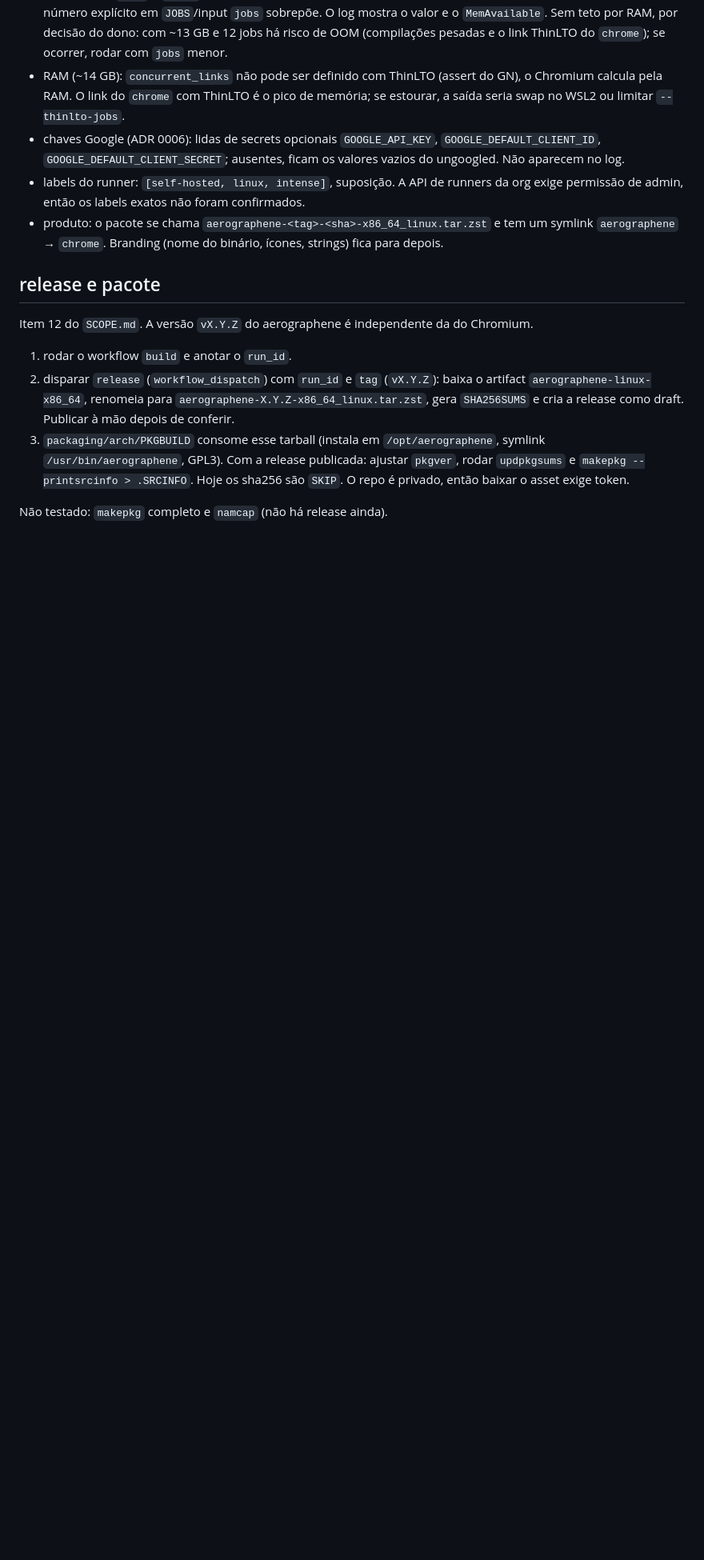
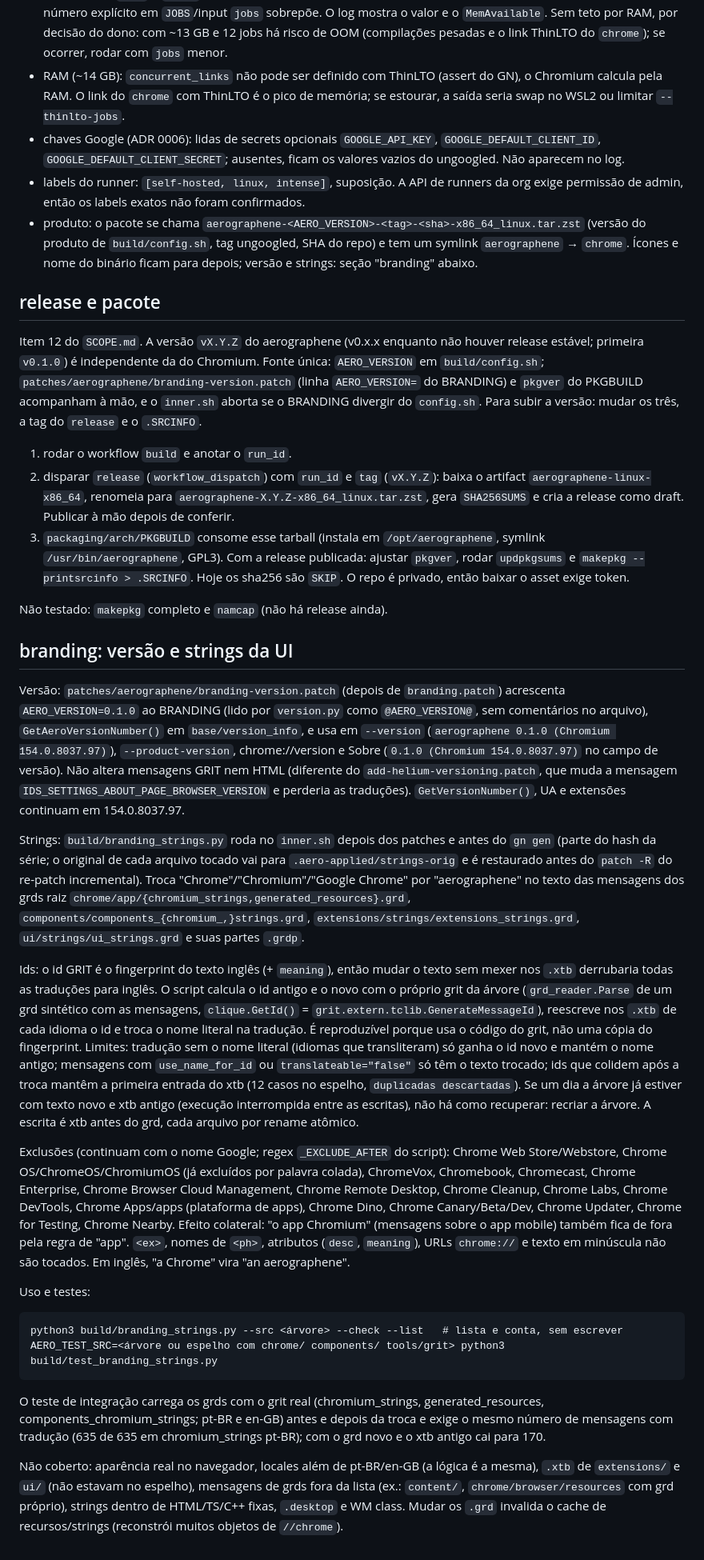
Before and after one commit to newcortexbr/aerographene, a Markdown page: docs/BUILD.md, the part around the change. Shown at 80% size. Rendered like a GitHub page; blank space fills up the shorter version.

Commit message:
docs: versão 0.x.x e troca de strings de UI (branding_strings.py)

````diff
--- a/docs/BUILD.md
+++ b/docs/BUILD.md
@@ -33,14 +33,35 @@ Para forçar do zero: apagar `portablelinux/build/src`.
 - RAM (~14 GB): `concurrent_links` não pode ser definido com ThinLTO (assert do GN), o Chromium calcula pela RAM. O link do `chrome` com ThinLTO é o pico de memória; se estourar, a saída seria swap no WSL2 ou limitar `--thinlto-jobs`.
 - chaves Google (ADR 0006): lidas de secrets opcionais `GOOGLE_API_KEY`, `GOOGLE_DEFAULT_CLIENT_ID`, `GOOGLE_DEFAULT_CLIENT_SECRET`; ausentes, ficam os valores vazios do ungoogled. Não aparecem no log.
 - labels do runner: `[self-hosted, linux, intense]`, suposição. A API de runners da org exige permissão de admin, então os labels exatos não foram confirmados.
-- produto: o pacote se chama `aerographene-<tag>-<sha>-x86_64_linux.tar.zst` e tem um symlink `aerographene` → `chrome`. Branding (nome do binário, ícones, strings) fica para depois.
+- produto: o pacote se chama `aerographene-<AERO_VERSION>-<tag>-<sha>-x86_64_linux.tar.zst` (versão do produto de `build/config.sh`, tag ungoogled, SHA do repo) e tem um symlink `aerographene` → `chrome`. Ícones e nome do binário ficam para depois; versão e strings: seção "branding" abaixo.
 
 ## release e pacote
 
-Item 12 do `SCOPE.md`. A versão `vX.Y.Z` do aerographene é independente da do Chromium.
+Item 12 do `SCOPE.md`. A versão `vX.Y.Z` do aerographene (v0.x.x enquanto não houver release estável; primeira `v0.1.0`) é independente da do Chromium. Fonte única: `AERO_VERSION` em `build/config.sh`; `patches/aerographene/branding-version.patch` (linha `AERO_VERSION=` do BRANDING) e `pkgver` do PKGBUILD acompanham à mão, e o `inner.sh` aborta se o BRANDING divergir do `config.sh`. Para subir a versão: mudar os três, a tag do `release` e o `.SRCINFO`.
 
 1. rodar o workflow `build` e anotar o `run_id`.
 2. disparar `release` (`workflow_dispatch`) com `run_id` e `tag` (`vX.Y.Z`): baixa o artifact `aerographene-linux-x86_64`, renomeia para `aerographene-X.Y.Z-x86_64_linux.tar.zst`, gera `SHA256SUMS` e cria a release como draft. Publicar à mão depois de conferir.
 3. `packaging/arch/PKGBUILD` consome esse tarball (instala em `/opt/aerographene`, symlink `/usr/bin/aerographene`, GPL3). Com a release publicada: ajustar `pkgver`, rodar `updpkgsums` e `makepkg --printsrcinfo > .SRCINFO`. Hoje os sha256 são `SKIP`. O repo é privado, então baixar o asset exige token.
 
 Não testado: `makepkg` completo e `namcap` (não há release ainda).
+
+## branding: versão e strings da UI
+
+Versão: `patches/aerographene/branding-version.patch` (depois de `branding.patch`) acrescenta `AERO_VERSION=0.1.0` ao BRANDING (lido por `version.py` como `@AERO_VERSION@`, sem comentários no arquivo), `GetAeroVersionNumber()` em `base/version_info`, e usa em `--version` (`aerographene 0.1.0 (Chromium 154.0.8037.97)`), `--product-version`, chrome://version e Sobre (`0.1.0 (Chromium 154.0.8037.97)` no campo de versão). Não altera mensagens GRIT nem HTML (diferente do `add-helium-versioning.patch`, que muda a mensagem `IDS_SETTINGS_ABOUT_PAGE_BROWSER_VERSION` e perderia as traduções). `GetVersionNumber()`, UA e extensões continuam em 154.0.8037.97.
+
+Strings: `build/branding_strings.py` roda no `inner.sh` depois dos patches e antes do `gn gen` (parte do hash da série; o original de cada arquivo tocado vai para `.aero-applied/strings-orig` e é restaurado antes do `patch -R` do re-patch incremental). Troca "Chrome"/"Chromium"/"Google Chrome" por "aerographene" no texto das mensagens dos grds raiz `chrome/app/{chromium_strings,generated_resources}.grd`, `components/components_{chromium_,}strings.grd`, `extensions/strings/extensions_strings.grd`, `ui/strings/ui_strings.grd` e suas partes `.grdp`.
+
+Ids: o id GRIT é o fingerprint do texto inglês (+ `meaning`), então mudar o texto sem mexer nos `.xtb` derrubaria todas as traduções para inglês. O script calcula o id antigo e o novo com o próprio grit da árvore (`grd_reader.Parse` de um grd sintético com as mensagens, `clique.GetId()` = `grit.extern.tclib.GenerateMessageId`), reescreve nos `.xtb` de cada idioma o id e troca o nome literal na tradução. É reproduzível porque usa o código do grit, não uma cópia do fingerprint. Limites: tradução sem o nome literal (idiomas que transliteram) só ganha o id novo e mantém o nome antigo; mensagens com `use_name_for_id` ou `translateable="false"` só têm o texto trocado; ids que colidem após a troca mantêm a primeira entrada do xtb (12 casos no espelho, `duplicadas descartadas`). Se um dia a árvore já estiver com texto novo e xtb antigo (execução interrompida entre as escritas), não há como recuperar: recriar a árvore. A escrita é xtb antes do grd, cada arquivo por rename atômico.
+
+Exclusões (continuam com o nome Google; regex `_EXCLUDE_AFTER` do script): Chrome Web Store/Webstore, Chrome OS/ChromeOS/ChromiumOS (já excluídos por palavra colada), ChromeVox, Chromebook, Chromecast, Chrome Enterprise, Chrome Browser Cloud Management, Chrome Remote Desktop, Chrome Cleanup, Chrome Labs, Chrome DevTools, Chrome Apps/apps (plataforma de apps), Chrome Dino, Chrome Canary/Beta/Dev, Chrome Updater, Chrome for Testing, Chrome Nearby. Efeito colateral: "o app Chromium" (mensagens sobre o app mobile) também fica de fora pela regra de "app". `<ex>`, nomes de `<ph>`, atributos (`desc`, `meaning`), URLs `chrome://` e texto em minúscula não são tocados. Em inglês, "a Chrome" vira "an aerographene".
+
+Uso e testes:
+
+```
+python3 build/branding_strings.py --src <árvore> --check --list   # lista e conta, sem escrever
+AERO_TEST_SRC=<árvore ou espelho com chrome/ components/ tools/grit> python3 build/test_branding_strings.py
+```
+
+O teste de integração carrega os grds com o grit real (chromium_strings, generated_resources, components_chromium_strings; pt-BR e en-GB) antes e depois da troca e exige o mesmo número de mensagens com tradução (635 de 635 em chromium_strings pt-BR); com o grd novo e o xtb antigo cai para 170.
+
+Não coberto: aparência real no navegador, locales além de pt-BR/en-GB (a lógica é a mesma), `.xtb` de `extensions/` e `ui/` (não estavam no espelho), mensagens de grds fora da lista (ex.: `content/`, `chrome/browser/resources` com grd próprio), strings dentro de HTML/TS/C++ fixas, `.desktop` e WM class. Mudar os `.grd` invalida o cache de recursos/strings (reconstrói muitos objetos de `//chrome`).
````
Also changed, not shown: docs/PACKAGING.md (+1 -1 lines).
